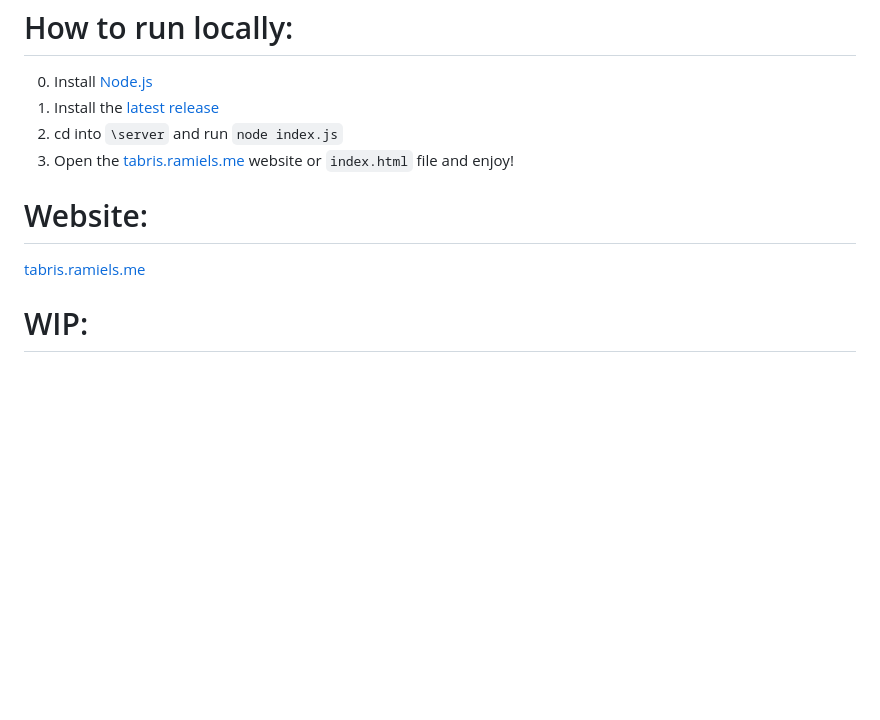
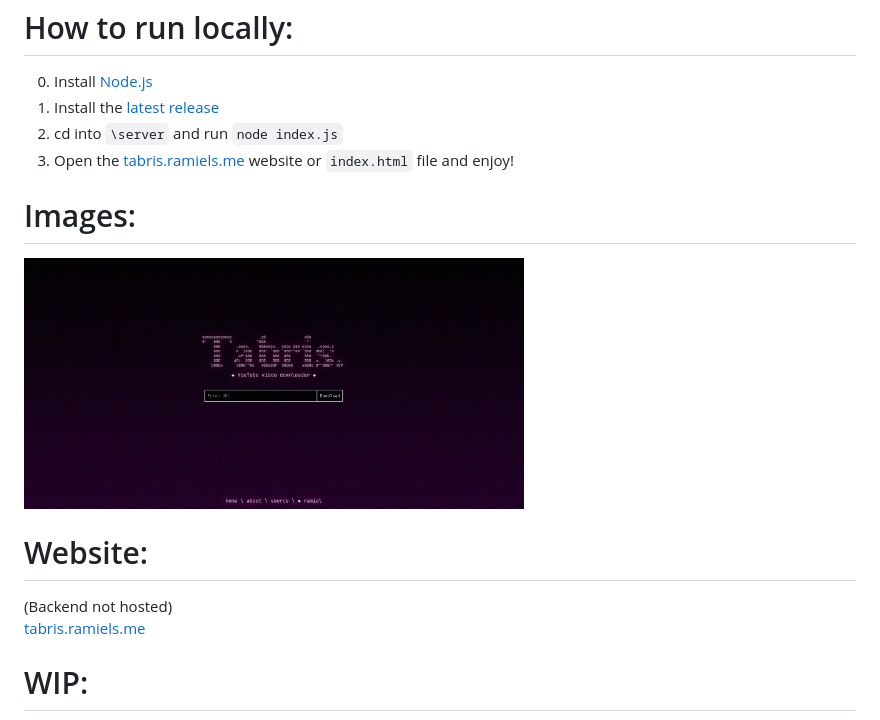
Before and after one commit to wiki-Bird/Tabris, a Markdown page: README.md, the part around the change. Rendered like a GitHub page; pictures changed too: homepage.png (added); blank space fills up the shorter version.

```diff
--- a/README.md
+++ b/README.md
@@ -17,7 +17,11 @@ Simply paste a working YouTube URL into the input on the homepage, and click "do
 2. cd into `\server` and run `node index.js`
 3. Open the [tabris.ramiels.me]([https://tabris.ramiels.me/]) website or `index.html` file and enjoy!
 
+# Images:
+<img width="500" src="homepage.png">
+
 # Website:
+(Backend not hosted)\
 [tabris.ramiels.me]([https://tabris.ramiels.me/])
 
 # WIP:
```
